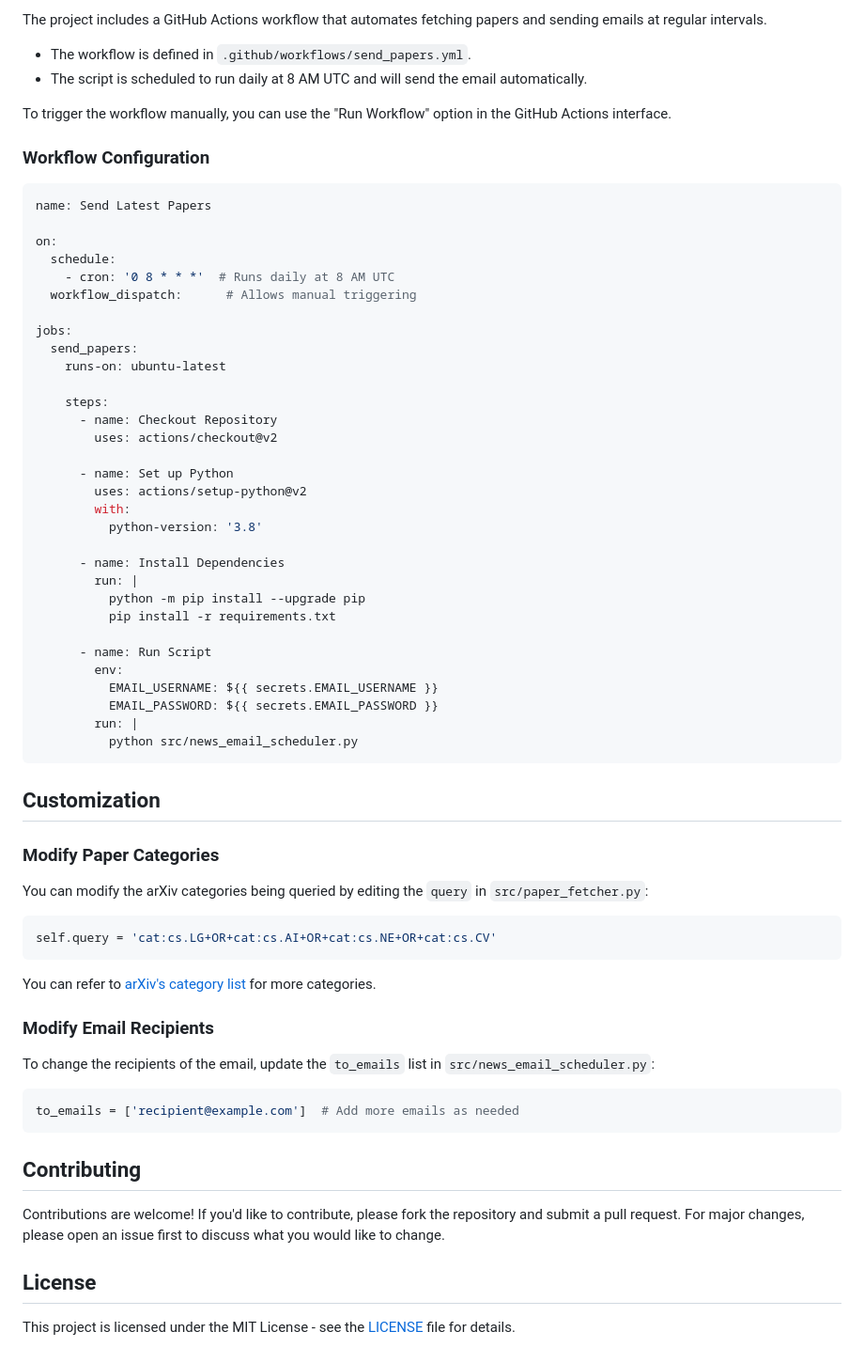
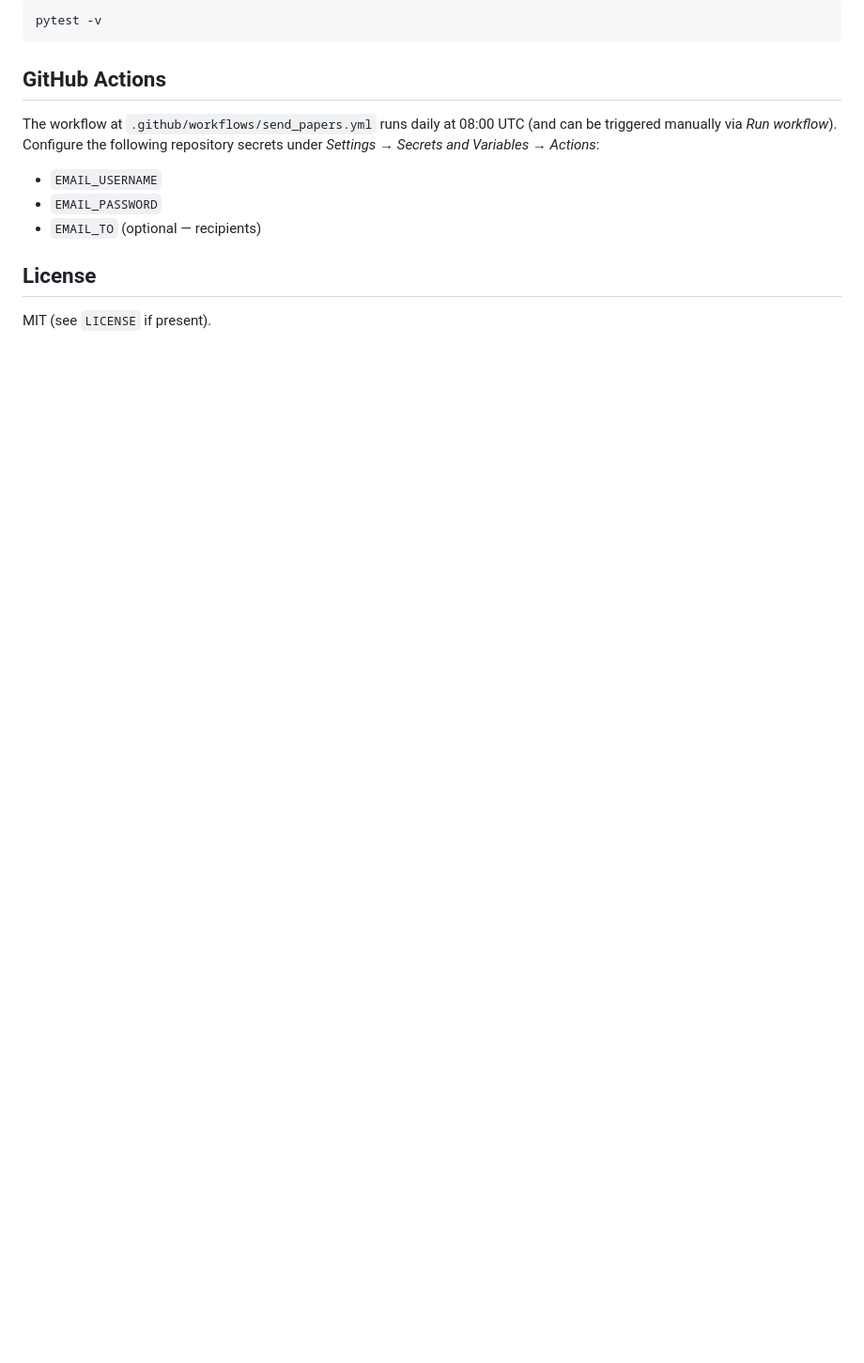
Before and after one commit to 1998x-stack/arxiv-papers, a Markdown page: README.md, the part around one of its changes. Shown at 94% size. Rendered like a GitHub page; blank space fills up the shorter version.

Commit message:
docs: rewrite README for arxiv_digest

````diff
--- a/README.md
+++ b/README.md
@@ -77,71 +73,18 @@ This will fetch the latest papers, generate a word cloud, and send the email.
 
-The project includes a GitHub Actions workflow that automates fetching papers and sending emails at regular intervals.
-
-- The workflow is defined in `.github/workflows/send_papers.yml`.
-- The script is scheduled to run daily at 8 AM UTC and will send the email automatically.
-
-To trigger the workflow manually, you can use the "Run Workflow" option in the GitHub Actions interface.
-
-### Workflow Configuration
-
-```yaml
-name: Send Latest Papers
-
-on:
-  schedule:
-    - cron: '0 8 * * *'  # Runs daily at 8 AM UTC
-  workflow_dispatch:      # Allows manual triggering
-
-jobs:
-  send_papers:
-    runs-on: ubuntu-latest
-
-    steps:
-      - name: Checkout Repository
-        uses: actions/checkout@v2
-
-      - name: Set up Python
-        uses: actions/setup-python@v2
-        with:
-          python-version: '3.8'
-
-      - name: Install Dependencies
-        run: |
-          python -m pip install --upgrade pip
-          pip install -r requirements.txt
-
-      - name: Run Script
-        env:
-          EMAIL_USERNAME: ${{ secrets.EMAIL_USERNAME }}
-          EMAIL_PASSWORD: ${{ secrets.EMAIL_PASSWORD }}
-        run: |
-          python src/news_email_scheduler.py
+```bash
+pytest -v
 ```
 
-## Customization
+## GitHub Actions
 
-### Modify Paper Categories
+The workflow at `.github/workflows/send_papers.yml` runs daily at 08:00 UTC
+(and can be triggered manually via *Run workflow*). Configure the following
+repository secrets under *Settings → Secrets and Variables → Actions*:
 
-You can modify the arXiv categories being queried by editing the `query` in `src/paper_fetcher.py`:
-
-```python
-self.query = 'cat:cs.LG+OR+cat:cs.AI+OR+cat:cs.NE+OR+cat:cs.CV'
-```
-
-You can refer to [arXiv's category list](https://arxiv.org/category_taxonomy) for more categories.
-
-### Modify Email Recipients
-
-To change the recipients of the email, update the `to_emails` list in `src/news_email_scheduler.py`:
-
-```python
-to_emails = ['recipient@example.com']  # Add more emails as needed
-```
-
-## Contributing
-
-Contributions are welcome! If you'd like to contribute, please fork the repository and submit a pull request. For major changes, please open an issue first to discuss what you would like to change.
+- `EMAIL_USERNAME`
+- `EMAIL_PASSWORD`
+- `EMAIL_TO` (optional — recipients)
 
 ## License
 
-This project is licensed under the MIT License - see the [LICENSE](LICENSE) file for details.
+MIT (see `LICENSE` if present).
````
Also changed, not shown: other parts of README.md (+49 -53 lines).
